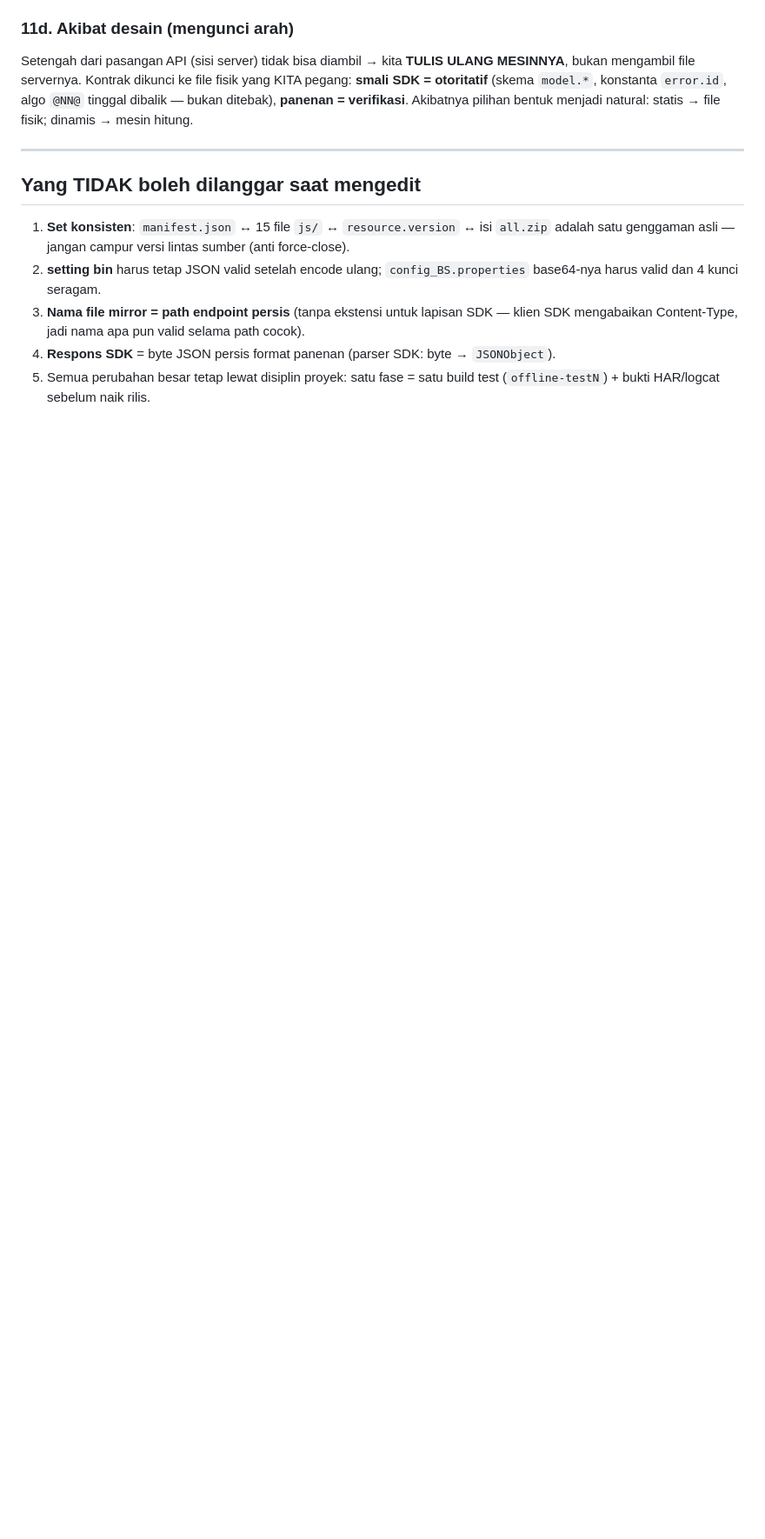
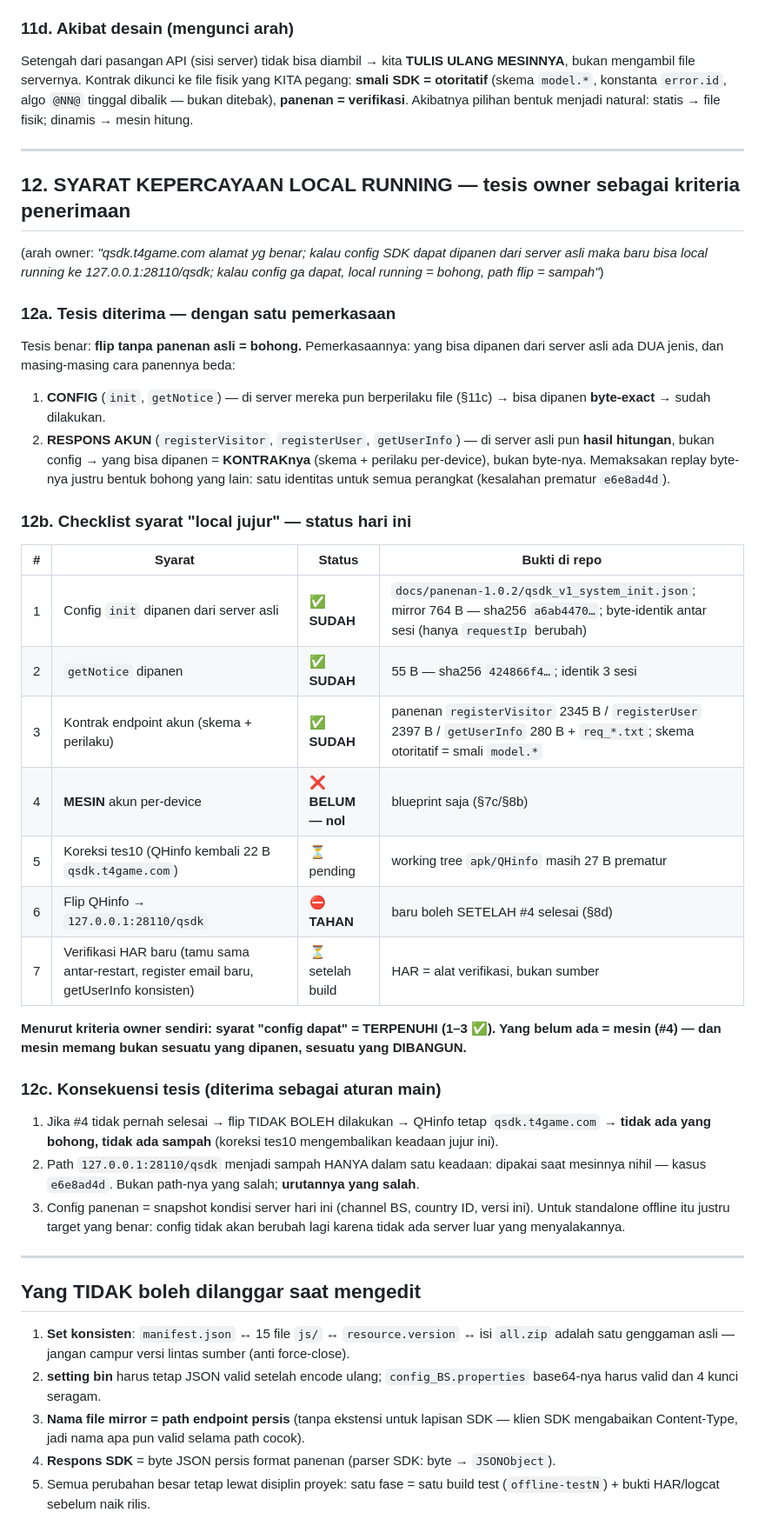
Before and after one commit to anztdree/db-apk, a Markdown page: docs/CONFIG-SERVER.md, the part around the change. Shown at 87% size. Drawn GitHub-style; blank space fills up the shorter version.

Commit message:
§12 SYARAT KEPERCAYAAN LOCAL RUNNING — tesis owner jadi kriteria penerimaan ('config dapat dari server asli = syarat flip; tanpa itu local = bohong, path flip = sampah'): tesis diterima dgn pemerkasaan — yang bisa dipanen ada 2 jenis dgn cara beda: CONFIG (init/getNotice, di server mereka pun berperilaku file → panen byte-exact, SUDAH) vs RESPONS AKUN (di server asli pun hasil hitungan → yang dipanen = KONTRAK skema+perilaku, bukan byte; replay byte = bentuk bohong lain — kasus e6e8ad4d satu identitas semua device); checklist 7 syarat status hari ini: 1-3 SUDAH terpenuhi dgn bukti sha256 (init 764 B a6ab4470, getNotice 55 B 424866f4, panenan 3 endpoint + req_*), 4 MESIN=BELUM nol, 5 koreksi tes10 pending, 6 flip DITAHAN sampai mesin selesai, 7 HAR baru=setelah build; kesimpulan: menurut kriteria owner sendiri syarat config=TERPENUHI, yang belum ada=mesin (dibangun bukan dipanen); konsekuensi: mesin tak jadi → flip tak boleh → QHinfo tetap server asli → tidak ada bohong/sampah; path 27B jadi sampah HANYA saat dipakai sebelum mesin ada (urutan salah, bukan path-nya); config panenan=snapshot channel BS/country ID — utk standalone itu justru target benar

```diff
--- a/docs/CONFIG-SERVER.md
+++ b/docs/CONFIG-SERVER.md
@@ -600,6 +600,52 @@ menjadi natural: statis → file fisik; dinamis → mesin hitung.
 
 ---
 
+## 12. SYARAT KEPERCAYAAN LOCAL RUNNING — tesis owner sebagai kriteria penerimaan
+(arah owner: *"qsdk.t4game.com alamat yg benar; kalau config SDK dapat dipanen dari server
+asli maka baru bisa local running ke 127.0.0.1:28110/qsdk; kalau config ga dapat, local
+running = bohong, path flip = sampah"*)
+
+### 12a. Tesis diterima — dengan satu pemerkasaan
+
+Tesis benar: **flip tanpa panenan asli = bohong.** Pemerkasaannya: yang bisa dipanen dari
+server asli ada DUA jenis, dan masing-masing cara panennya beda:
+
+1. **CONFIG** (`init`, `getNotice`) — di server mereka pun berperilaku file (§11c) →
+   bisa dipanen **byte-exact** → sudah dilakukan.
+2. **RESPONS AKUN** (`registerVisitor`, `registerUser`, `getUserInfo`) — di server asli
+   pun **hasil hitungan**, bukan config → yang bisa dipanen = **KONTRAKnya** (skema +
+   perilaku per-device), bukan byte-nya. Memaksakan replay byte-nya justru bentuk
+   bohong yang lain: satu identitas untuk semua perangkat (kesalahan prematur `e6e8ad4d`).
+
+### 12b. Checklist syarat "local jujur" — status hari ini
+
+| # | Syarat | Status | Bukti di repo |
+|---|---|---|---|
+| 1 | Config `init` dipanen dari server asli | ✅ **SUDAH** | `docs/panenan-1.0.2/qsdk_v1_system_init.json`; mirror 764 B — sha256 `a6ab4470…`; byte-identik antar sesi (hanya `requestIp` berubah) |
+| 2 | `getNotice` dipanen | ✅ **SUDAH** | 55 B — sha256 `424866f4…`; identik 3 sesi |
+| 3 | Kontrak endpoint akun (skema + perilaku) | ✅ **SUDAH** | panenan `registerVisitor` 2345 B / `registerUser` 2397 B / `getUserInfo` 280 B + `req_*.txt`; skema otoritatif = smali `model.*` |
+| 4 | **MESIN** akun per-device | ❌ **BELUM — nol** | blueprint saja (§7c/§8b) |
+| 5 | Koreksi tes10 (QHinfo kembali 22 B `qsdk.t4game.com`) | ⏳ pending | working tree `apk/QHinfo` masih 27 B prematur |
+| 6 | Flip QHinfo → `127.0.0.1:28110/qsdk` | ⛔ **TAHAN** | baru boleh SETELAH #4 selesai (§8d) |
+| 7 | Verifikasi HAR baru (tamu sama antar-restart, register email baru, getUserInfo konsisten) | ⏳ setelah build | HAR = alat verifikasi, bukan sumber |
+
+**Menurut kriteria owner sendiri: syarat "config dapat" = TERPENUHI (1–3 ✅).
+Yang belum ada = mesin (#4) — dan mesin memang bukan sesuatu yang dipanen,
+sesuatu yang DIBANGUN.**
+
+### 12c. Konsekuensi tesis (diterima sebagai aturan main)
+
+1. Jika #4 tidak pernah selesai → flip TIDAK BOLEH dilakukan → QHinfo tetap
+   `qsdk.t4game.com` → **tidak ada yang bohong, tidak ada sampah** (koreksi tes10
+   mengembalikan keadaan jujur ini).
+2. Path `127.0.0.1:28110/qsdk` menjadi sampah HANYA dalam satu keadaan: dipakai saat
+   mesinnya nihil — kasus `e6e8ad4d`. Bukan path-nya yang salah; **urutannya yang salah**.
+3. Config panenan = snapshot kondisi server hari ini (channel BS, country ID, versi ini).
+   Untuk standalone offline itu justru target yang benar: config tidak akan berubah lagi
+   karena tidak ada server luar yang menyalakannya.
+
+---
+
 ## Yang TIDAK boleh dilanggar saat mengedit
 
 1. **Set konsisten**: `manifest.json` ↔ 15 file `js/` ↔ `resource.version` ↔ isi `all.zip`
```
